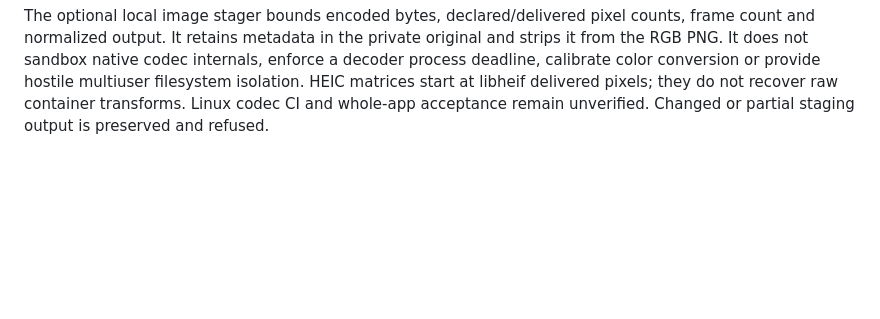
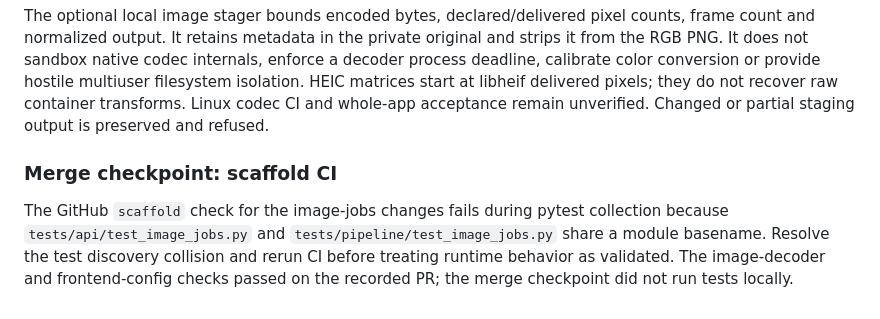
Before and after one commit to royharden/receipt-field-review, a Markdown page: docs/LIMITATIONS.md, the part around the change. GitHub-like rendering; blank space fills up the shorter version.

Commit message:
Document scaffold CI collection failure

```diff
--- a/docs/LIMITATIONS.md
+++ b/docs/LIMITATIONS.md
@@ -77,3 +77,7 @@ It does not sandbox native codec internals, enforce a decoder process deadline,
 conversion or provide hostile multiuser filesystem isolation. HEIC matrices start at libheif
 delivered pixels; they do not recover raw container transforms. Linux codec CI and whole-app
 acceptance remain unverified. Changed or partial staging output is preserved and refused.
+
+### Merge checkpoint: scaffold CI
+
+The GitHub `scaffold` check for the image-jobs changes fails during pytest collection because `tests/api/test_image_jobs.py` and `tests/pipeline/test_image_jobs.py` share a module basename. Resolve the test discovery collision and rerun CI before treating runtime behavior as validated. The image-decoder and frontend-config checks passed on the recorded PR; the merge checkpoint did not run tests locally.
```
